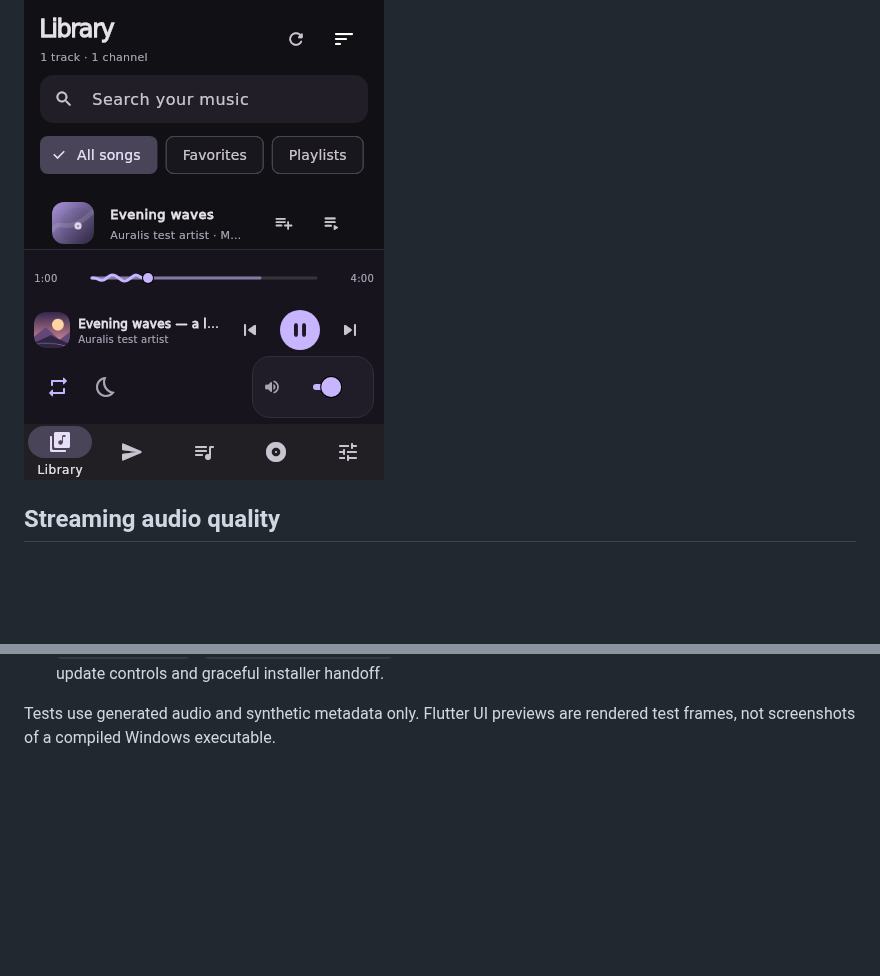
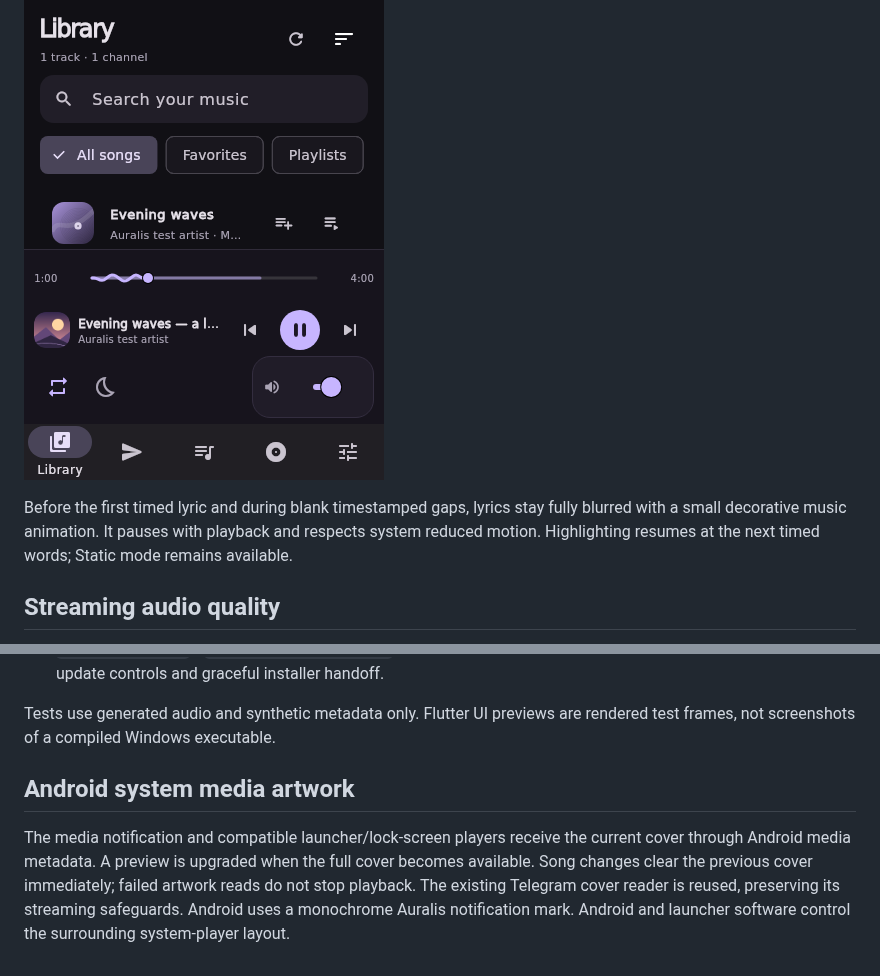
Before and after one commit to Chowdhury-Siam/Auralis, a Markdown page: docs/GUIDE.md, 2 parts joined by grey strips. GitHub-like rendering; blank space fills up the shorter version.

```diff
--- a/docs/GUIDE.md
+++ b/docs/GUIDE.md
@@ -71,6 +71,8 @@ Windows requests a 360×480 logical client minimum and centers its initial windo
 ![Medium desktop Now Playing test frame](screenshots/now-playing-1000.png)
 
 ![Compact player test frame](screenshots/adaptive-360.png)
+
+Before the first timed lyric and during blank timestamped gaps, lyrics stay fully blurred with a small decorative music animation. It pauses with playback and respects system reduced motion. Highlighting resumes at the next timed words; Static mode remains available.
 
 ## Streaming audio quality
 
@@ -148,3 +150,8 @@ Windows application support data is resolved by `path_provider`, using the runne
 - `lib/updater.dart` / `lib/update_widgets.dart`: stable GitHub Release checks, checksum-verified downloads, update controls and graceful installer handoff.
 
 Tests use generated audio and synthetic metadata only. Flutter UI previews are rendered test frames, not screenshots of a compiled Windows executable.
+
+
+## Android system media artwork
+
+The media notification and compatible launcher/lock-screen players receive the current cover through Android media metadata. A preview is upgraded when the full cover becomes available. Song changes clear the previous cover immediately; failed artwork reads do not stop playback. The existing Telegram cover reader is reused, preserving its streaming safeguards. Android uses a monochrome Auralis notification mark. Android and launcher software control the surrounding system-player layout.
```
Also changed, not shown: other parts of docs/GUIDE.md (+4 -4 lines).
